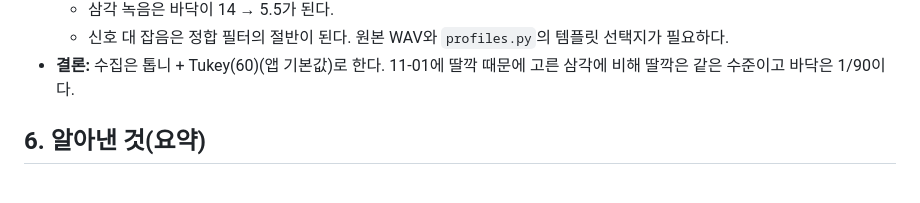
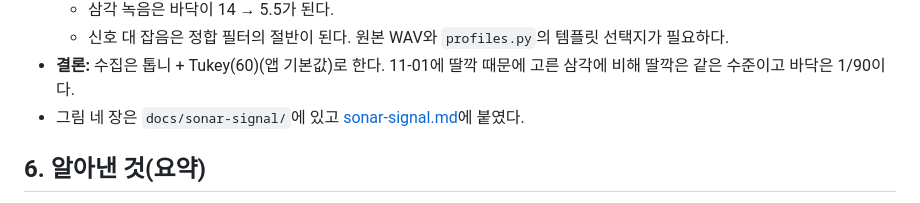
Before and after one commit to lhs-v/hand-sonar, a Markdown page: docs/research-status.md, the part around the change. Drawn GitHub-style.

```diff
--- a/docs/research-status.md
+++ b/docs/research-status.md
@@ -414,6 +414,7 @@
   - 삼각 녹음은 바닥이 14 → 5.5가 된다.
   - 신호 대 잡음은 정합 필터의 절반이 된다. 원본 WAV와 `profiles.py`의 템플릿 선택지가 필요하다.
 - **결론:** 수집은 톱니 + Tukey(60)(앱 기본값)로 한다. 11-01에 딸깍 때문에 고른 삼각에 비해 딸깍은 같은 수준이고 바닥은 1/90이다.
+- 그림 네 장은 `docs/sonar-signal/`에 있고 [sonar-signal.md](sonar-signal.md)에 붙였다.
 
 ## 6. 알아낸 것(요약)
 
```
Also changed, not shown: docs/sonar-signal.md (+15 -1 lines), docs/sonar-signal/sonar-floor-tail.png (added), docs/sonar-signal/sonar-handsim.png (added), docs/sonar-signal/sonar-null-vs-hand.png (added), docs/sonar-signal/sonar-waveforms.png (added), 1 other file.
